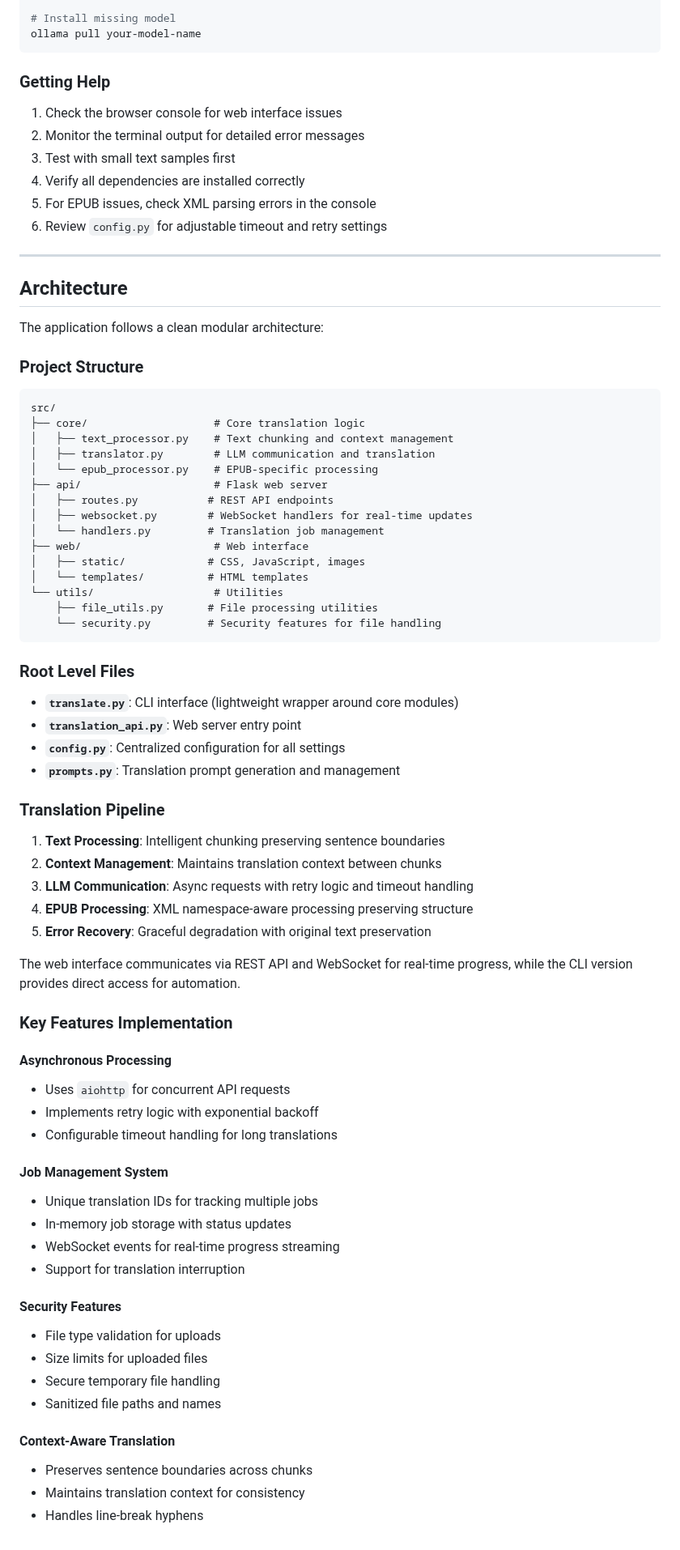
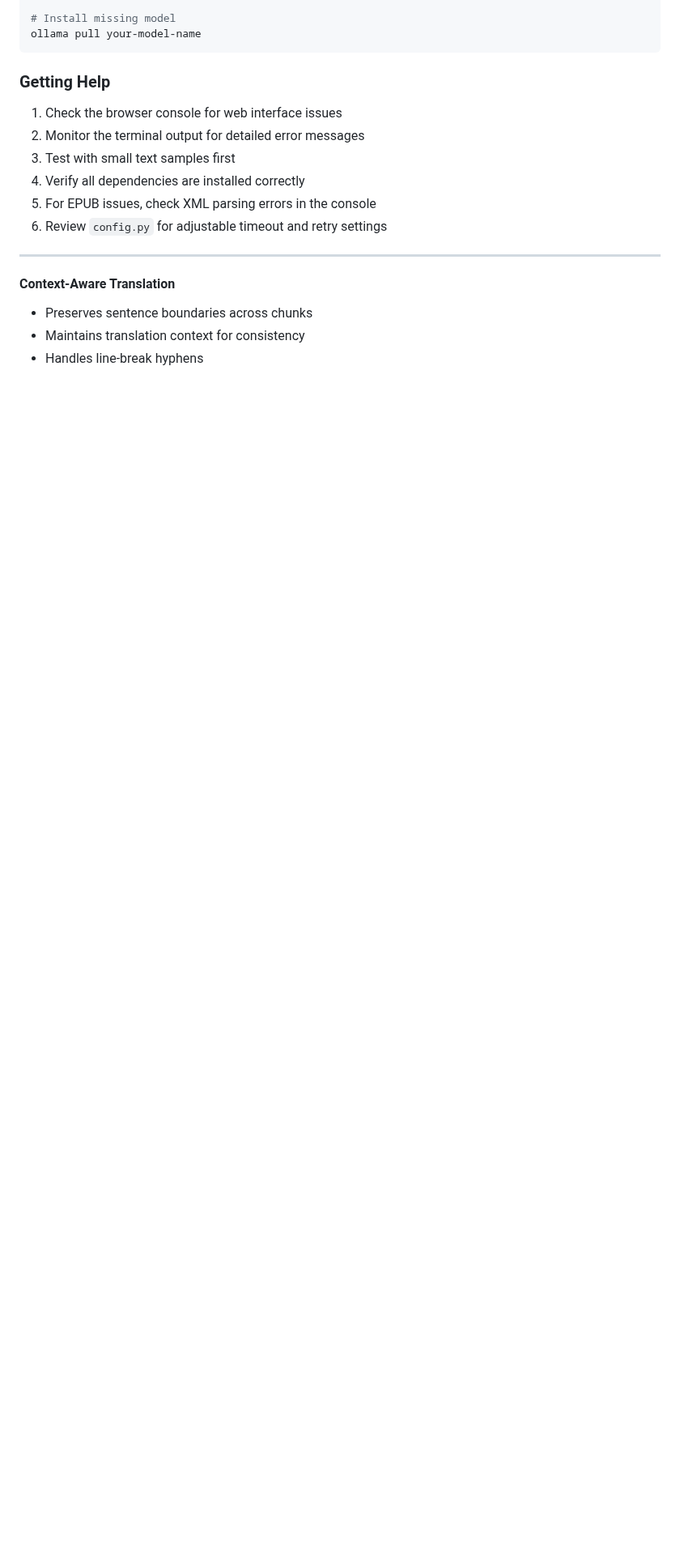
Before and after one commit to tiduj/TranslateBookWithLLM, a Markdown page: README.md, the part around the change. Shown at 81% size. Drawn GitHub-style; blank space fills up the shorter version.

````diff
--- a/README.md
+++ b/README.md
@@ -321,63 +321,6 @@ ollama pull your-model-name
 6. Review `config.py` for adjustable timeout and retry settings
 -----
 
-## Architecture
-
-The application follows a clean modular architecture:
-
-### Project Structure
-```
-src/
-├── core/                    # Core translation logic
-│   ├── text_processor.py    # Text chunking and context management
-│   ├── translator.py        # LLM communication and translation
-│   └── epub_processor.py    # EPUB-specific processing
-├── api/                     # Flask web server
-│   ├── routes.py           # REST API endpoints
-│   ├── websocket.py        # WebSocket handlers for real-time updates
-│   └── handlers.py         # Translation job management
-├── web/                     # Web interface
-│   ├── static/             # CSS, JavaScript, images
-│   └── templates/          # HTML templates
-└── utils/                   # Utilities
-    ├── file_utils.py       # File processing utilities
-    └── security.py         # Security features for file handling
-```
-
-### Root Level Files
-- **`translate.py`**: CLI interface (lightweight wrapper around core modules)
-- **`translation_api.py`**: Web server entry point
-- **`config.py`**: Centralized configuration for all settings
-- **`prompts.py`**: Translation prompt generation and management
-
-### Translation Pipeline
-1. **Text Processing**: Intelligent chunking preserving sentence boundaries
-2. **Context Management**: Maintains translation context between chunks
-3. **LLM Communication**: Async requests with retry logic and timeout handling
-4. **EPUB Processing**: XML namespace-aware processing preserving structure
-5. **Error Recovery**: Graceful degradation with original text preservation
-
-The web interface communicates via REST API and WebSocket for real-time progress, while the CLI version provides direct access for automation.
-
-### Key Features Implementation
-
-#### Asynchronous Processing
-- Uses `aiohttp` for concurrent API requests
-- Implements retry logic with exponential backoff
-- Configurable timeout handling for long translations
-
-#### Job Management System
-- Unique translation IDs for tracking multiple jobs
-- In-memory job storage with status updates
-- WebSocket events for real-time progress streaming
-- Support for translation interruption
-
-#### Security Features
-- File type validation for uploads
-- Size limits for uploaded files
-- Secure temporary file handling
-- Sanitized file paths and names
-
 #### Context-Aware Translation
 - Preserves sentence boundaries across chunks
 - Maintains translation context for consistency
````
